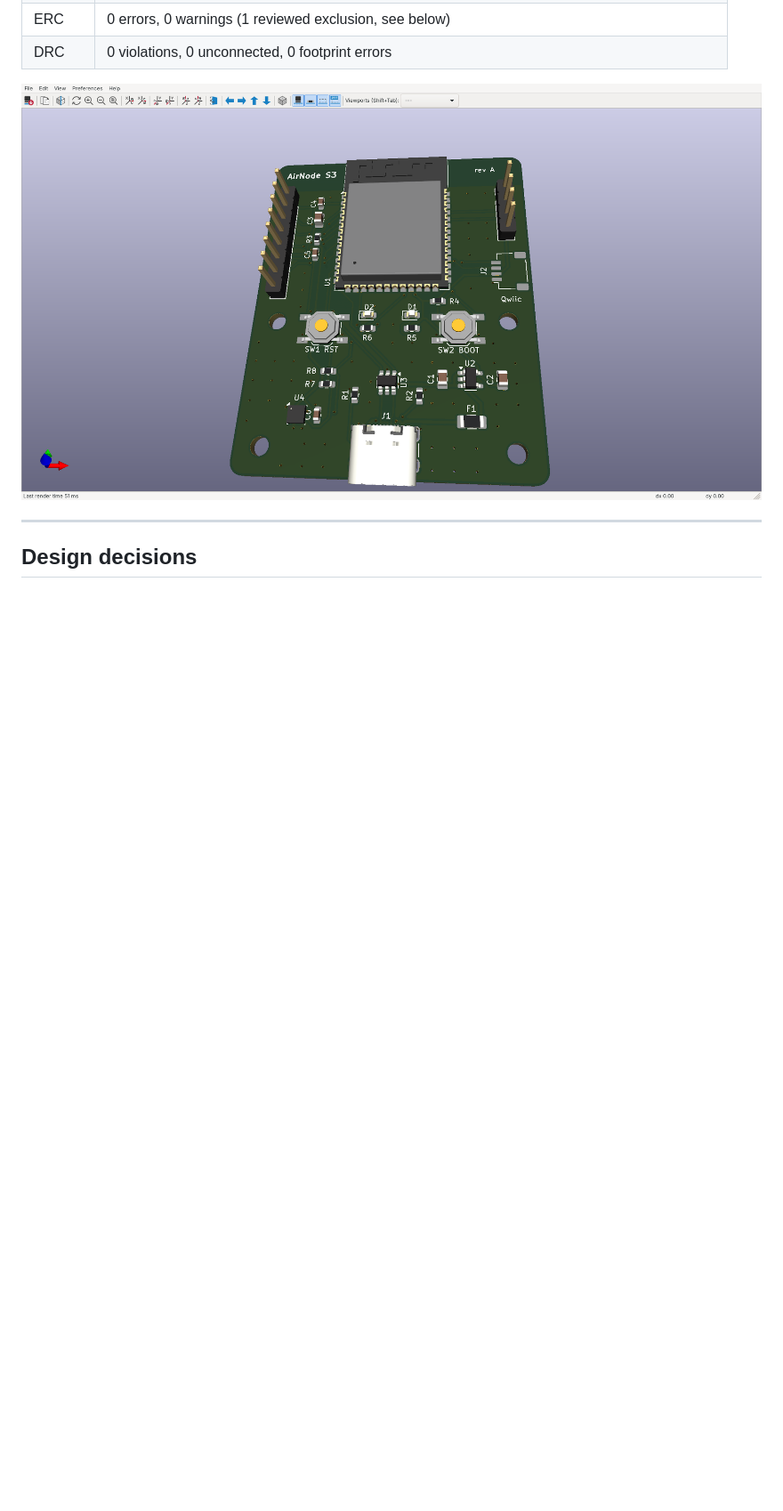
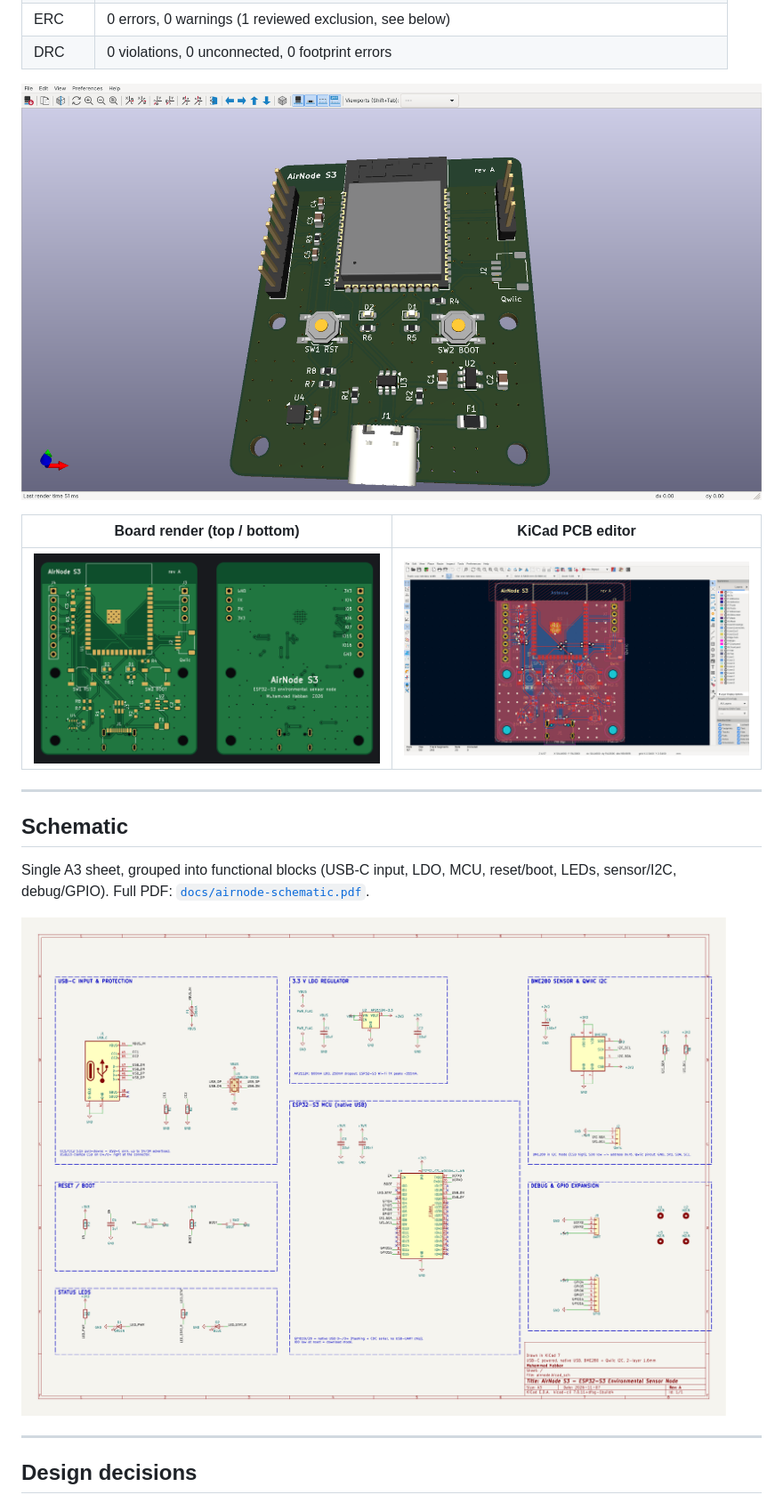
Before and after one commit to iamhabban-blip/airnode-s3, a Markdown page: README.md, the part around one of its changes. Shown at 89% size. GitHub-like rendering; blank space fills up the shorter version.

```diff
--- a/README.md
+++ b/README.md
@@ -15,7 +15,19 @@ Designed in **KiCad 7** as a native, self-contained project (local symbol, footp
 | ERC | 0 errors, 0 warnings (1 reviewed exclusion, see below) |
 | DRC | 0 violations, 0 unconnected, 0 footprint errors |
 
-![3D view](images/airnode-3d-angled.png)
+![AirNode S3 in the KiCad 3D viewer](images/airnode-3d-angled.png)
+
+| Board render (top / bottom) | KiCad PCB editor |
+|---|---|
+| <img src="images/airnode-pcb-top-bottom.png" width="420" alt="Top and bottom render"> | <img src="images/airnode-kicad-pcb-editor.png" width="420" alt="KiCad PCB editor"> |
+
+---
+
+## Schematic
+
+Single A3 sheet, grouped into functional blocks (USB-C input, LDO, MCU, reset/boot, LEDs, sensor/I2C, debug/GPIO). Full PDF: [`docs/airnode-schematic.pdf`](docs/airnode-schematic.pdf).
+
+![Schematic](images/airnode-schematic.png)
 
 ---
 
```
Also changed, not shown: other parts of README.md (+8 -0 lines), images/airnode-erc-result.png (added).
